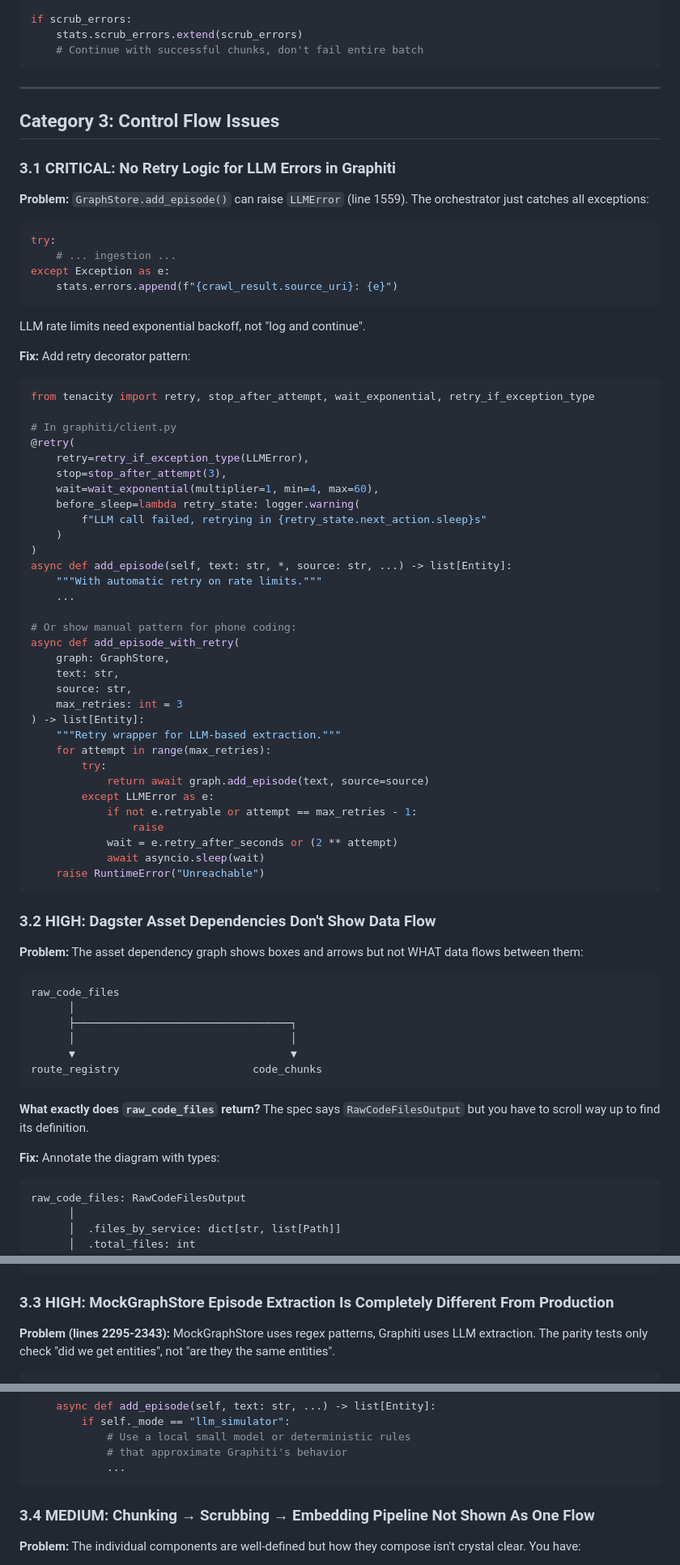
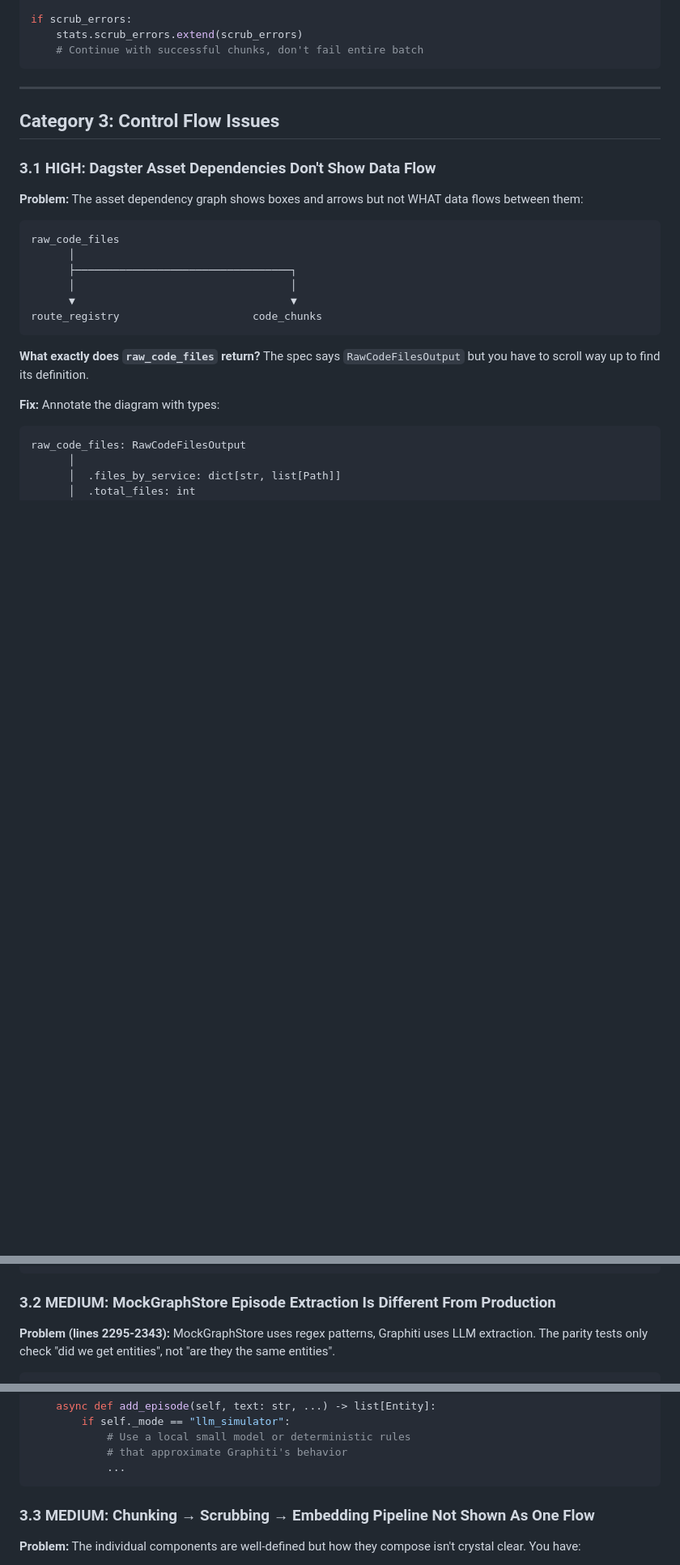
Before and after one commit to ChrisMckerracher/claude_stuff, a Markdown page: rag/docs/DESIGN_V2_CRITIQUE.md, 3 parts joined by grey strips. Shown at 81% size. Drawn GitHub-style; blank space fills up the shorter version.

````diff
--- a/rag/docs/DESIGN_V2_CRITIQUE.md
+++ b/rag/docs/DESIGN_V2_CRITIQUE.md
@@ -332,57 +332,7 @@ if scrub_errors:
 
 ## Category 3: Control Flow Issues
 
-### 3.1 CRITICAL: No Retry Logic for LLM Errors in Graphiti
-
-**Problem:** `GraphStore.add_episode()` can raise `LLMError` (line 1559). The orchestrator just catches all exceptions:
-
-```python
-try:
-    # ... ingestion ...
-except Exception as e:
-    stats.errors.append(f"{crawl_result.source_uri}: {e}")
-```
-
-LLM rate limits need exponential backoff, not "log and continue".
-
-**Fix:** Add retry decorator pattern:
-
-```python
-from tenacity import retry, stop_after_attempt, wait_exponential, retry_if_exception_type
-
-# In graphiti/client.py
-@retry(
-    retry=retry_if_exception_type(LLMError),
-    stop=stop_after_attempt(3),
-    wait=wait_exponential(multiplier=1, min=4, max=60),
-    before_sleep=lambda retry_state: logger.warning(
-        f"LLM call failed, retrying in {retry_state.next_action.sleep}s"
-    )
-)
-async def add_episode(self, text: str, *, source: str, ...) -> list[Entity]:
-    """With automatic retry on rate limits."""
-    ...
-
-# Or show manual pattern for phone coding:
-async def add_episode_with_retry(
-    graph: GraphStore,
-    text: str,
-    source: str,
-    max_retries: int = 3
-) -> list[Entity]:
-    """Retry wrapper for LLM-based extraction."""
-    for attempt in range(max_retries):
-        try:
-            return await graph.add_episode(text, source=source)
-        except LLMError as e:
-            if not e.retryable or attempt == max_retries - 1:
-                raise
-            wait = e.retry_after_seconds or (2 ** attempt)
-            await asyncio.sleep(wait)
-    raise RuntimeError("Unreachable")
-```
-
-### 3.2 HIGH: Dagster Asset Dependencies Don't Show Data Flow
+### 3.1 HIGH: Dagster Asset Dependencies Don't Show Data Flow
 
 **Problem:** The asset dependency graph shows boxes and arrows but not WHAT data flows between them:
 
@@ -414,7 +364,7 @@ route_registry: RouteRegistryOutput    code_chunks: list[RawChunk]
       │  .load() → SQLiteRegistry
 ```
 
-### 3.3 HIGH: MockGraphStore Episode Extraction Is Completely Different From Production
+### 3.2 MEDIUM: MockGraphStore Episode Extraction Is Different From Production
 
 **Problem (lines 2295-2343):** MockGraphStore uses regex patterns, Graphiti uses LLM extraction. The parity tests only check "did we get entities", not "are they the same entities".
 
@@ -456,7 +406,7 @@ class MockGraphStore:
             ...
 ```
 
-### 3.4 MEDIUM: Chunking → Scrubbing → Embedding Pipeline Not Shown As One Flow
+### 3.3 MEDIUM: Chunking → Scrubbing → Embedding Pipeline Not Shown As One Flow
 
 **Problem:** The individual components are well-defined but how they compose isn't crystal clear. You have:
 
````
Also changed, not shown: other parts of rag/docs/DESIGN_V2_CRITIQUE.md (+6 -7 lines), rag/docs/PHASING_STRATEGY.md (+105 -16 lines).
